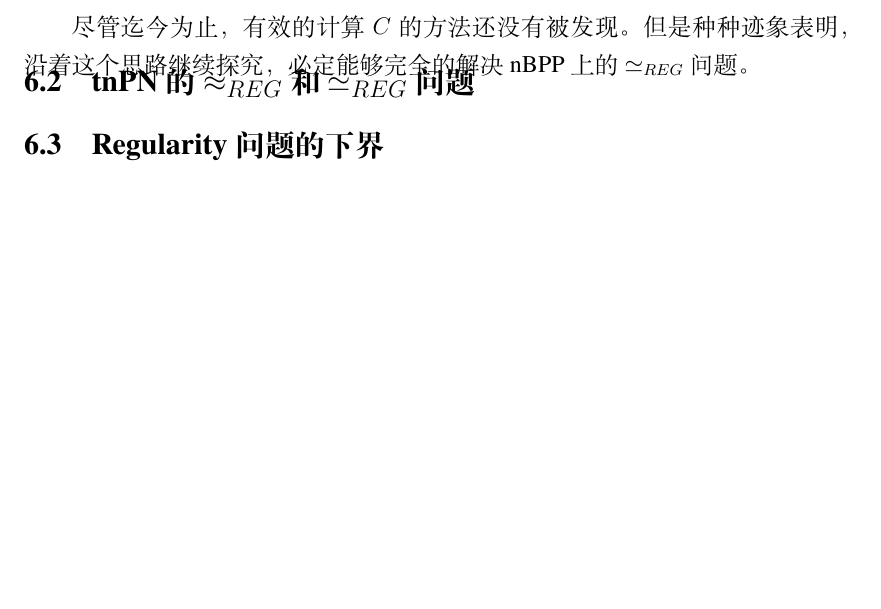
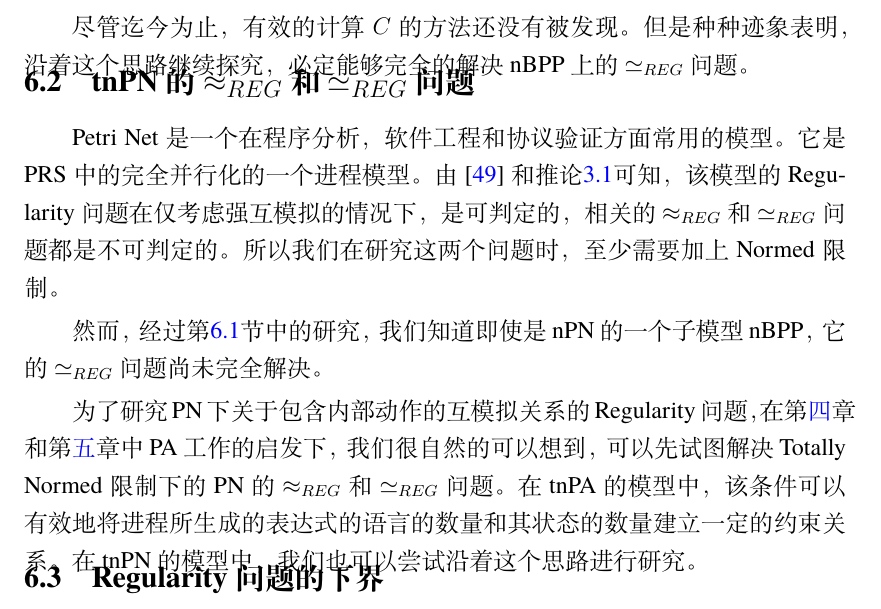
Before and after one commit to iamyf/MsThesis, a LaTeX thesis (sjtu-thesis-template-latex/diss.tex, which reads sjtu-thesis-template-latex/body/chapter06.tex): part of page 64 of 77, cut so that both start at the same text, the shorter picture padded with empty space. Compiled offline with XeLaTeX; a missing font is replaced by an installed copy or a similar font.

Commit message:
chap6.2 editing

```diff
--- a/sjtu-thesis-template-latex/body/chapter06.tex
+++ b/sjtu-thesis-template-latex/body/chapter06.tex
@@ -113,5 +113,11 @@ Normed BPP的$\beq$是半可判定的。
 \section{tnPN的$\weq_{REG}$和$\beq_{REG}$问题}
 \label{sec:tnPN}
 
+Petri Net是一个在程序分析，软件工程和协议验证方面常用的模型。它是PRS中的完全并行化的一个进程模型。由\cite{Jancar1996}和推论\ref{cor:pn-beq-und}可知，该模型的Regularity问题在仅考虑强互模拟的情况下，是可判定的，相关的$\weq_{REG}$和$\beq_{REG}$问题都是不可判定的。所以我们在研究这两个问题时，至少需要加上Normed限制。
+
+然而，经过第\ref{sec:nbpp}节中的研究，我们知道即使是nPN的一个子模型nBPP，它的$\beq_{REG}$问题尚未完全解决。
+
+为了研究PN下关于包含内部动作的互模拟关系的Regularity问题，在第\ref{chap:tnpa-equiv}章和第\ref{chap:tnpa-alg}章中PA工作的启发下，我们很自然的可以想到，可以先试图解决Totally Normed限制下的PN的$\weq_{REG}$和$\beq_{REG}$问题。在tnPA的模型中，该条件可以有效地将进程所生成的表达式的语言的数量和其状态的数量建立一定的约束关系。在tnPN的模型中，我们也可以尝试沿着这个思路进行研究。
+
 \section{Regularity问题的下界}
 \label{sec:lower-bound}
```
Also changed, not shown: sjtu-thesis-template-latex/diss.pdf.
